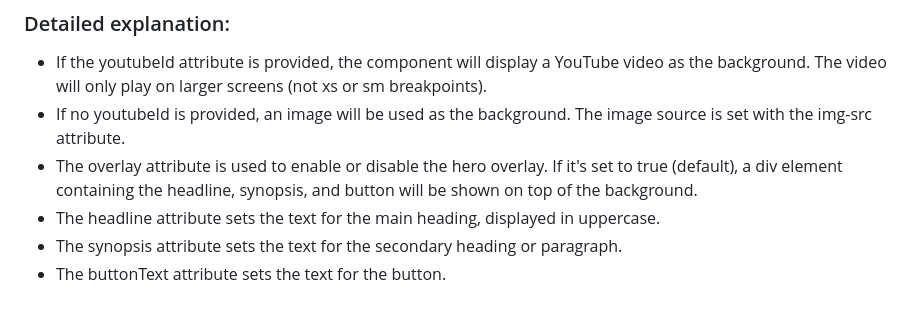
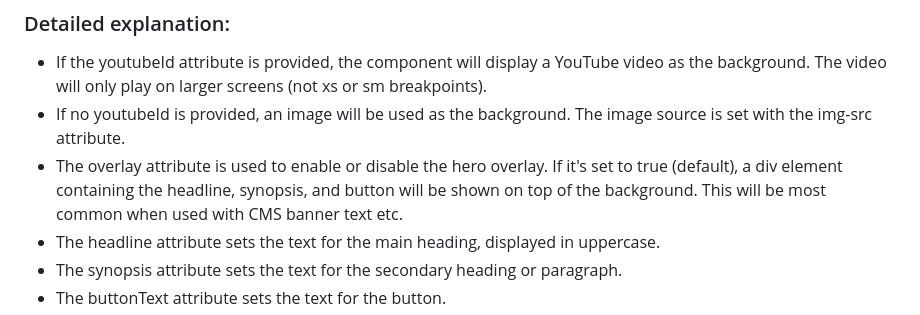
Before and after one commit to Alex-Rafter/wiki, a Markdown page: draft-new-docs.md, the part around the change. Drawn GitHub-style.

```diff
--- a/draft-new-docs.md
+++ b/draft-new-docs.md
@@ -144,7 +144,7 @@ The bsk-carousel-banner-slide element is used to display a banner slide, with op
 
 - If the youtubeId attribute is provided, the component will display a YouTube video as the background. The video will only play on larger screens (not xs or sm breakpoints).
 - If no youtubeId is provided, an image will be used as the background. The image source is set with the img-src attribute.
-- The overlay attribute is used to enable or disable the hero overlay. If it's set to true (default), a div element containing the headline, synopsis, and button will be shown on top of the background.
+- The overlay attribute is used to enable or disable the hero overlay. If it's set to true (default), a div element containing the headline, synopsis, and button will be shown on top of the background. This will be most common when used with CMS banner text etc.
 - The headline attribute sets the text for the main heading, displayed in uppercase.
 - The synopsis attribute sets the text for the secondary heading or paragraph.
 - The buttonText attribute sets the text for the button.
```
